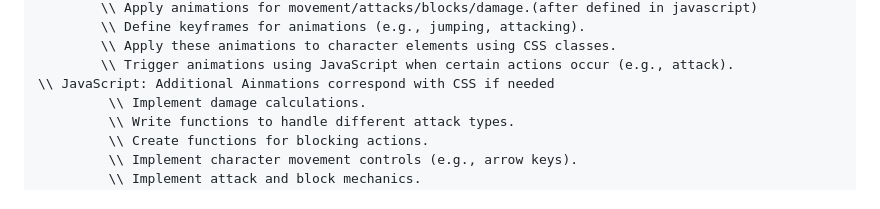
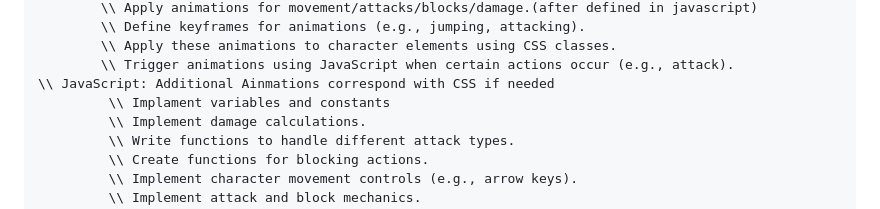
Before and after one commit to RobertAFranco/GojiraFight, a Markdown page: GameProposal.md, the part around the change. Drawn GitHub-style.

```diff
--- a/GameProposal.md
+++ b/GameProposal.md
@@ -60,6 +60,7 @@ As a player, I want to receive feedback on the outcome of the match (e.g., a "Yo
         \\ Apply these animations to character elements using CSS classes.
         \\ Trigger animations using JavaScript when certain actions occur (e.g., attack).
 \\ JavaScript: Additional Ainmations correspond with CSS if needed
+         \\ Implament variables and constants
          \\ Implement damage calculations.
          \\ Write functions to handle different attack types.
          \\ Create functions for blocking actions.
```
